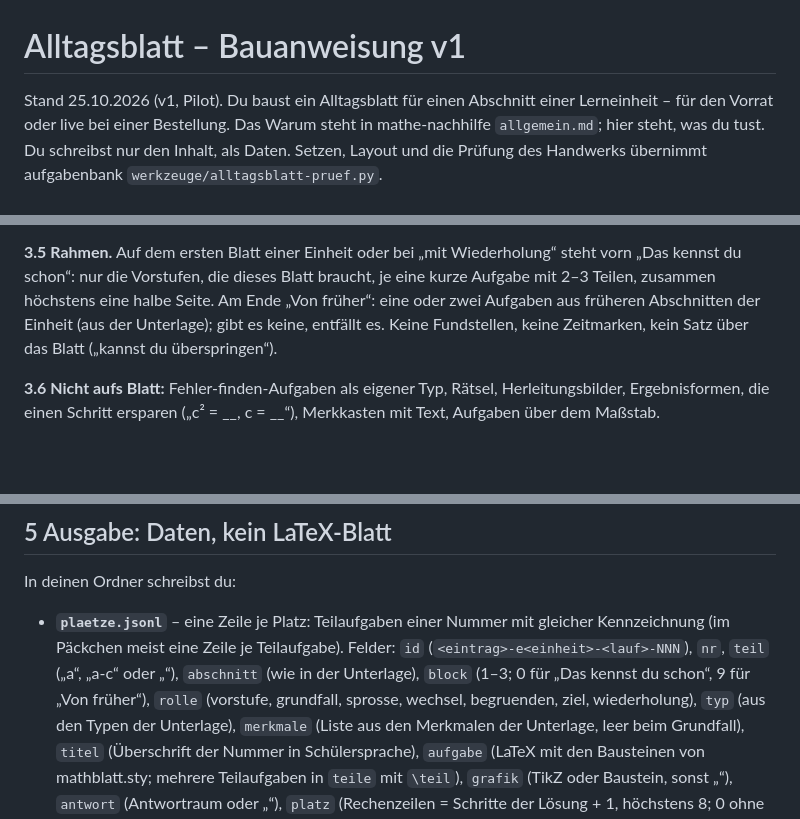
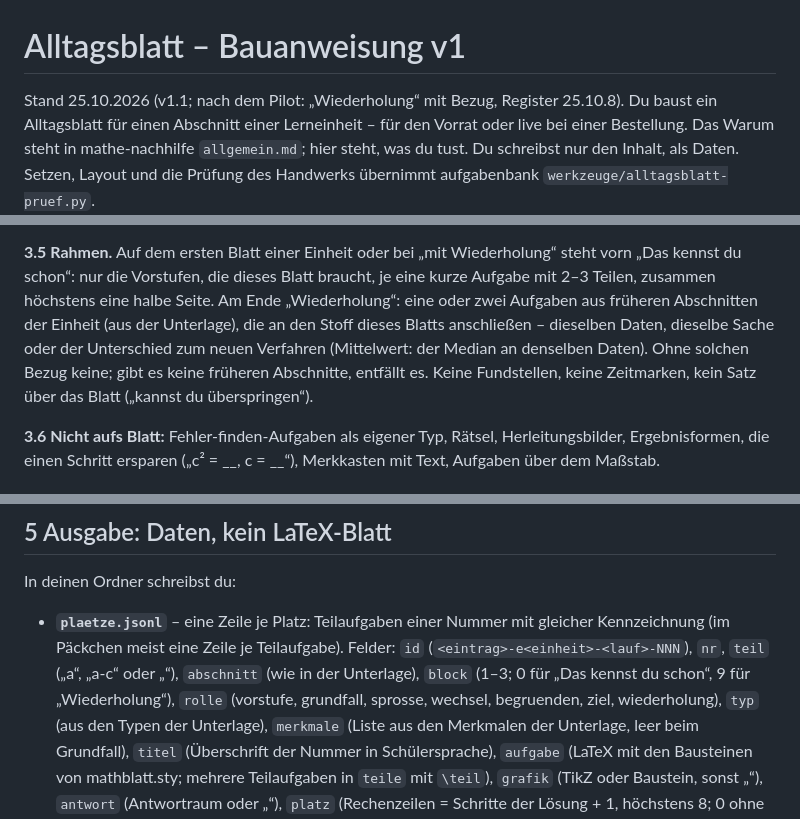
Before and after one commit to hz-0801/blattbau, a Markdown page: alltagsblatt.md, 3 parts joined by grey strips. GitHub-like rendering; blank space fills up the shorter version.

Commit message:
Register 25.10.8: „Wiederholung“ mit Bezug statt „Von früher“ (Lehrer 25.10. Weg A, nach dem Pilot)
Co-Authored-By: Claude Opus 5.5 <noreply@anthropic.com>
Claude-Session: https://claude.ai/code/session_01LY5cMwuuW25yaVSqTiYqRH

```diff
--- a/alltagsblatt.md
+++ b/alltagsblatt.md
@@ -1,6 +1,6 @@
 # Alltagsblatt – Bauanweisung v1
 
-Stand 25.10.2026 (v1, Pilot). Du baust ein Alltagsblatt für einen Abschnitt einer Lerneinheit – für den Vorrat oder live
+Stand 25.10.2026 (v1.1; nach dem Pilot: „Wiederholung“ mit Bezug, Register 25.10.8). Du baust ein Alltagsblatt für einen Abschnitt einer Lerneinheit – für den Vorrat oder live
 bei einer Bestellung. Das Warum steht in mathe-nachhilfe `allgemein.md`; hier steht, was du tust. Du schreibst nur den
 Inhalt, als Daten. Setzen, Layout und die Prüfung des Handwerks übernimmt aufgabenbank `werkzeuge/alltagsblatt-pruef.py`.
 
@@ -57,8 +57,9 @@ Vorbild für die Form; der Wortlaut ist immer dein eigener.
 
 **3.5 Rahmen.** Auf dem ersten Blatt einer Einheit oder bei „mit Wiederholung“ steht vorn „Das kennst du schon“: nur die
 Vorstufen, die dieses Blatt braucht, je eine kurze Aufgabe mit 2–3 Teilen, zusammen höchstens eine halbe Seite. Am Ende
-„Von früher“: eine oder zwei Aufgaben aus früheren Abschnitten der Einheit (aus der Unterlage); gibt es keine, entfällt
-es. Keine Fundstellen, keine Zeitmarken, kein Satz über das Blatt („kannst du überspringen“).
+„Wiederholung“: eine oder zwei Aufgaben aus früheren Abschnitten der Einheit (aus der Unterlage), die an den Stoff dieses
+Blatts anschließen – dieselben Daten, dieselbe Sache oder der Unterschied zum neuen Verfahren (Mittelwert: der Median an
+denselben Daten). Ohne solchen Bezug keine; gibt es keine früheren Abschnitte, entfällt es. Keine Fundstellen, keine Zeitmarken, kein Satz über das Blatt („kannst du überspringen“).
 
 **3.6 Nicht aufs Blatt:** Fehler-finden-Aufgaben als eigener Typ, Rätsel, Herleitungsbilder, Ergebnisformen, die einen
 Schritt ersparen („c² = __, c = __“), Merkkasten mit Text, Aufgaben über dem Maßstab.
@@ -98,7 +99,7 @@ In deinen Ordner schreibst du:
 - **`plaetze.jsonl`** – eine Zeile je Platz: Teilaufgaben einer Nummer mit gleicher Kennzeichnung (im Päckchen meist eine
   Zeile je Teilaufgabe). Felder:
   `id` (`<eintrag>-e<einheit>-<lauf>-NNN`), `nr`, `teil` („a“, „a-c“ oder „“), `abschnitt` (wie in der Unterlage),
-  `block` (1–3; 0 für „Das kennst du schon“, 9 für „Von früher“), `rolle` (vorstufe, grundfall, sprosse, wechsel,
+  `block` (1–3; 0 für „Das kennst du schon“, 9 für „Wiederholung“), `rolle` (vorstufe, grundfall, sprosse, wechsel,
   begruenden, ziel, wiederholung), `typ` (aus den Typen der Unterlage), `merkmale` (Liste aus den Merkmalen der Unterlage,
   leer beim Grundfall), `titel` (Überschrift der Nummer in Schülersprache), `aufgabe` (LaTeX mit den Bausteinen von
   mathblatt.sty; mehrere Teilaufgaben in `teile` mit `\teil`), `grafik` (TikZ oder Baustein, sonst „“), `antwort`
```
